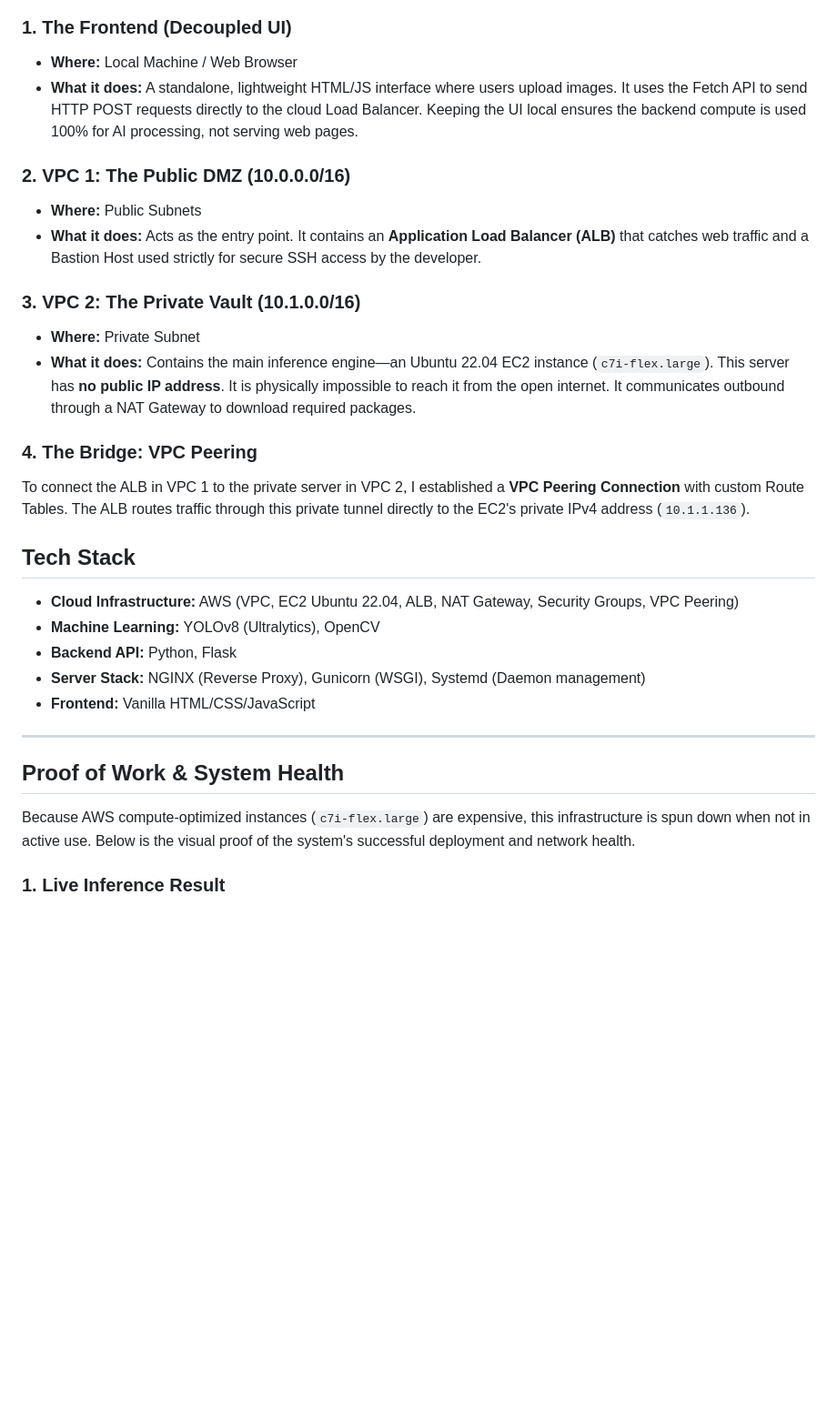
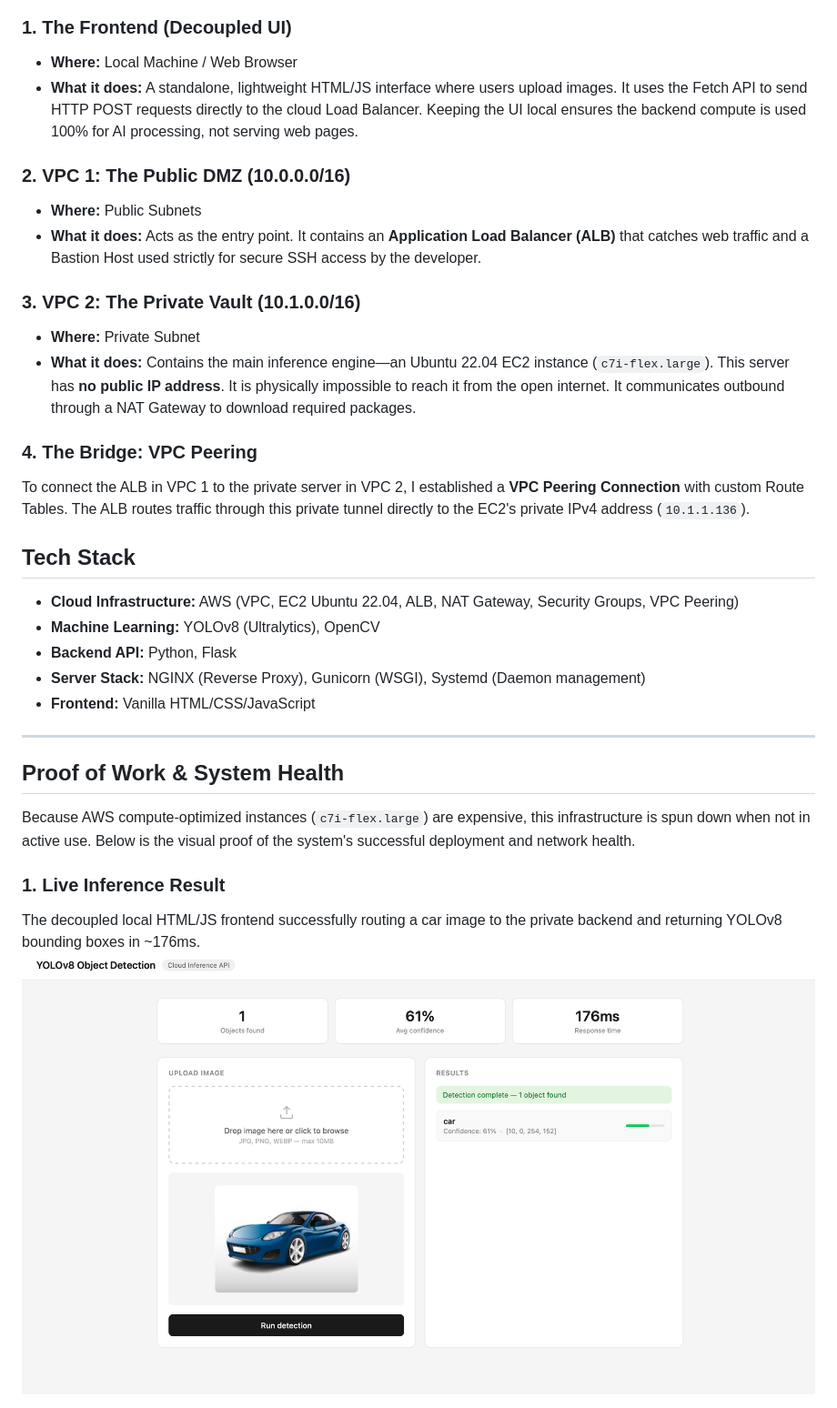
Before and after one commit to Ayush00034/dual-vpc-object-detection, a Markdown page: README.md, the part around one of its changes. Shown at 91% size. Rendered like a GitHub page; blank space fills up the shorter version.

```diff
--- a/README.md
+++ b/README.md
@@ -22,37 +18,34 @@ Instead of deploying the web server and the AI model on a single public machine,
 *The complete AWS resource and networking breakdown.*
 
-### 1\. The Frontend (Decoupled UI)
+### 1. The Frontend (Decoupled UI)
+* **Where:** Local Machine / Web Browser
+* **What it does:** A standalone, lightweight HTML/JS interface where users upload images. It uses the Fetch API to send HTTP POST requests directly to the cloud Load Balancer. Keeping the UI local ensures the backend compute is used 100% for AI processing, not serving web pages.
 
-  * **Where:** Local Machine / Web Browser
-  * **What it does:** A standalone, lightweight HTML/JS interface where users upload images. It uses the Fetch API to send HTTP POST requests directly to the cloud Load Balancer. Keeping the UI local ensures the backend compute is used 100% for AI processing, not serving web pages.
+### 2. VPC 1: The Public DMZ (10.0.0.0/16)
+* **Where:** Public Subnets
+* **What it does:** Acts as the entry point. It contains an **Application Load Balancer (ALB)** that catches web traffic and a Bastion Host used strictly for secure SSH access by the developer.
 
-### 2\. VPC 1: The Public DMZ (10.0.0.0/16)
+### 3. VPC 2: The Private Vault (10.1.0.0/16)
+* **Where:** Private Subnet
+* **What it does:** Contains the main inference engine—an Ubuntu 22.04 EC2 instance (`c7i-flex.large`). This server has **no public IP address**. It is physically impossible to reach it from the open internet. It communicates outbound through a NAT Gateway to download required packages.
 
-  * **Where:** Public Subnets
-  * **What it does:** Acts as the entry point. It contains an **Application Load Balancer (ALB)** that catches web traffic and a Bastion Host used strictly for secure SSH access by the developer.
-
-### 3\. VPC 2: The Private Vault (10.1.0.0/16)
-
-  * **Where:** Private Subnet
-  * **What it does:** Contains the main inference engine—an Ubuntu 22.04 EC2 instance (`c7i-flex.large`). This server has **no public IP address**. It is physically impossible to reach it from the open internet. It communicates outbound through a NAT Gateway to download required packages.
-
-### 4\. The Bridge: VPC Peering
-
+### 4. The Bridge: VPC Peering
 To connect the ALB in VPC 1 to the private server in VPC 2, I established a **VPC Peering Connection** with custom Route Tables. The ALB routes traffic through this private tunnel directly to the EC2's private IPv4 address (`10.1.1.136`).
 
 ## Tech Stack
+* **Cloud Infrastructure:** AWS (VPC, EC2 Ubuntu 22.04, ALB, NAT Gateway, Security Groups, VPC Peering)
+* **Machine Learning:** YOLOv8 (Ultralytics), OpenCV
+* **Backend API:** Python, Flask
+* **Server Stack:** NGINX (Reverse Proxy), Gunicorn (WSGI), Systemd (Daemon management)
+* **Frontend:** Vanilla HTML/CSS/JavaScript
 
-  * **Cloud Infrastructure:** AWS (VPC, EC2 Ubuntu 22.04, ALB, NAT Gateway, Security Groups, VPC Peering)
-  * **Machine Learning:** YOLOv8 (Ultralytics), OpenCV
-  * **Backend API:** Python, Flask
-  * **Server Stack:** NGINX (Reverse Proxy), Gunicorn (WSGI), Systemd (Daemon management)
-  * **Frontend:** Vanilla HTML/CSS/JavaScript
-
------
+---
 
 ## Proof of Work & System Health
 
 Because AWS compute-optimized instances (`c7i-flex.large`) are expensive, this infrastructure is spun down when not in active use. Below is the visual proof of the system's successful deployment and network health.
 
-### 1\. Live Inference Result
+### 1. Live Inference Result
+The decoupled local HTML/JS frontend successfully routing a car image to the private backend and returning YOLOv8 bounding boxes in ~176ms.
+![Website UI](./images/website.png)
 
```
Also changed, not shown: other parts of README.md (+21 -28 lines).
